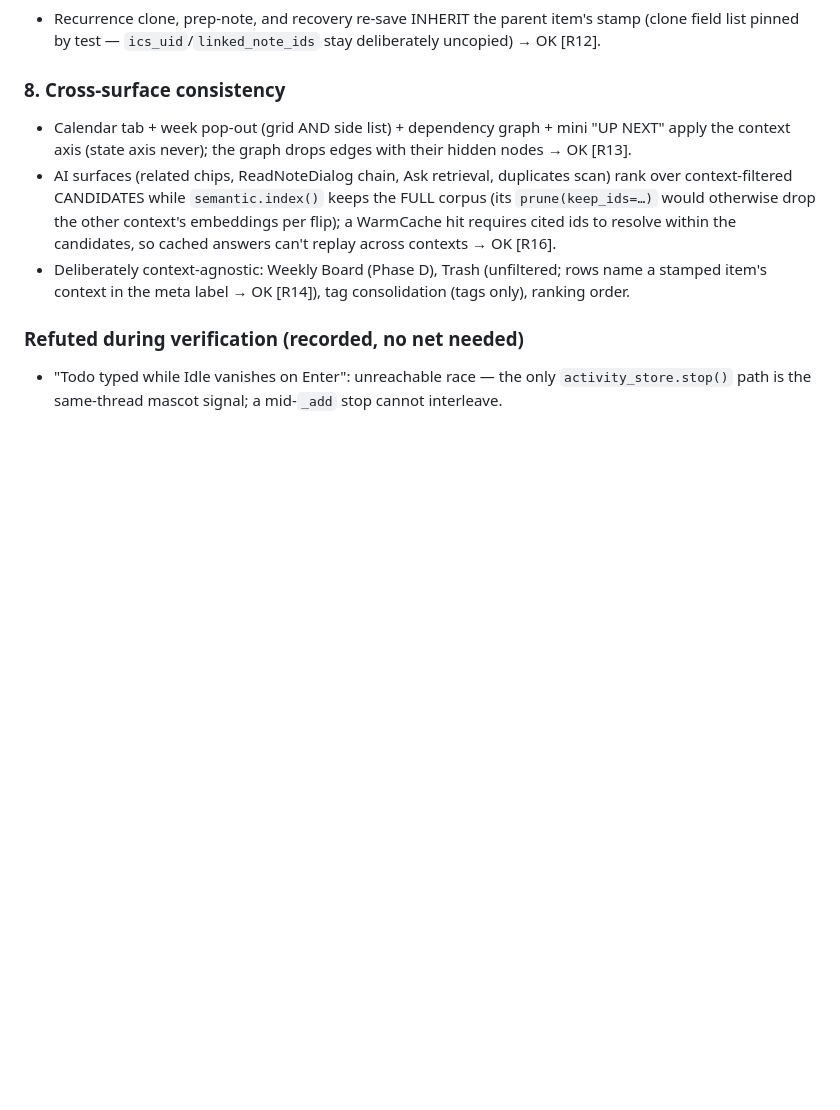
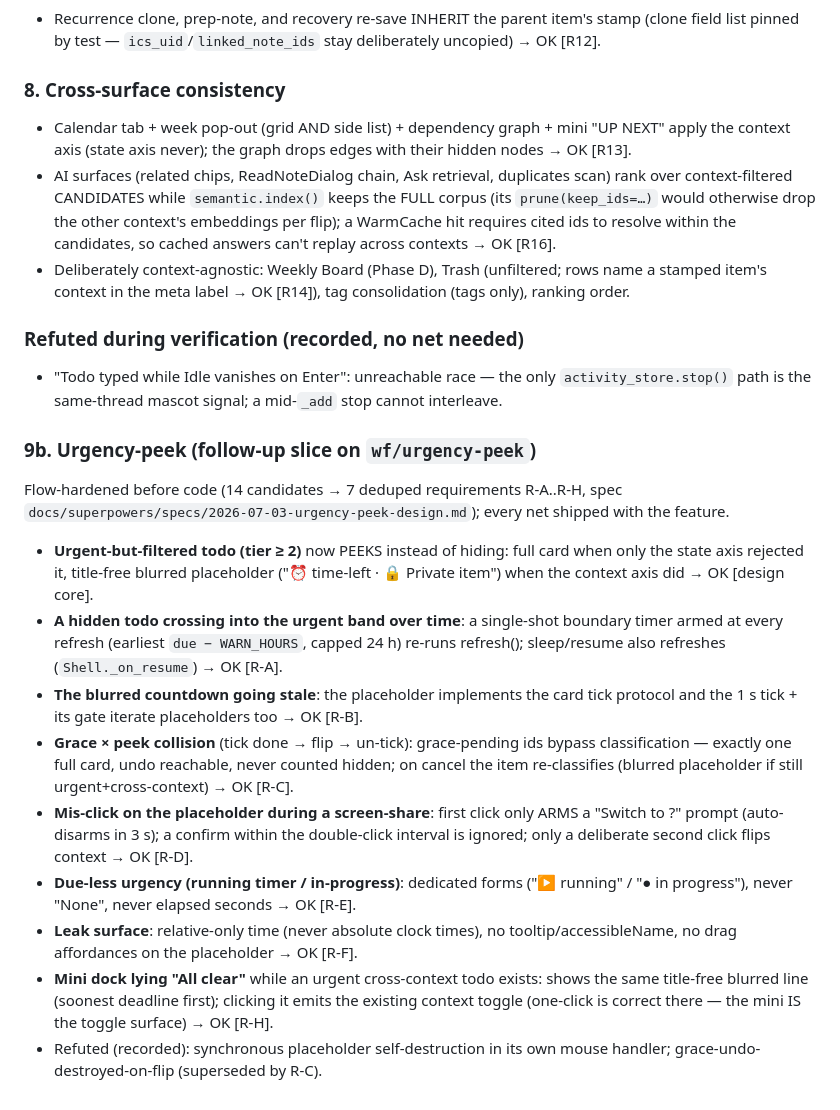
Before and after one commit to BeMuCa/Serenity, a Markdown page: notes/5_Interaction_Flows.md, the part around the change. Drawn GitHub-style; blank space fills up the shorter version.

Commit message:
docs: urgency-peek flows (9b) + spec sync + planning wrap (T5)
Co-Authored-By: Claude Fable 5 <noreply@anthropic.com>

```diff
--- a/notes/5_Interaction_Flows.md
+++ b/notes/5_Interaction_Flows.md
@@ -1071,3 +1071,32 @@ it. Read: `serenity/core/models.py` (`_clean_context`/`_clean_state_tag`), `sere
 ### Refuted during verification (recorded, no net needed)
 - "Todo typed while Idle vanishes on Enter": unreachable race — the only `activity_store.stop()` path
   is the same-thread mascot signal; a mid-`_add` stop cannot interleave.
+
+### 9b. Urgency-peek (follow-up slice on `wf/urgency-peek`)
+
+Flow-hardened before code (14 candidates → 7 deduped requirements R-A..R-H, spec
+`docs/superpowers/specs/2026-07-03-urgency-peek-design.md`); every net shipped with the feature.
+
+- **Urgent-but-filtered todo (tier ≥ 2)** now PEEKS instead of hiding: full card when only the
+  state axis rejected it, title-free blurred placeholder ("⏰ time-left · 🔒 Private item") when
+  the context axis did → OK [design core].
+- **A hidden todo crossing into the urgent band over time**: a single-shot boundary timer armed at
+  every refresh (earliest `due − WARN_HOURS`, capped 24 h) re-runs refresh(); sleep/resume also
+  refreshes (`Shell._on_resume`) → OK [R-A].
+- **The blurred countdown going stale**: the placeholder implements the card tick protocol and the
+  1 s tick + its gate iterate placeholders too → OK [R-B].
+- **Grace × peek collision** (tick done → flip → un-tick): grace-pending ids bypass classification —
+  exactly one full card, undo reachable, never counted hidden; on cancel the item re-classifies
+  (blurred placeholder if still urgent+cross-context) → OK [R-C].
+- **Mis-click on the placeholder during a screen-share**: first click only ARMS a "Switch to
+  <ctx>?" prompt (auto-disarms in 3 s); a confirm within the double-click interval is ignored;
+  only a deliberate second click flips context → OK [R-D].
+- **Due-less urgency (running timer / in-progress)**: dedicated forms ("▶ running" / "● in
+  progress"), never "None", never elapsed seconds → OK [R-E].
+- **Leak surface**: relative-only time (never absolute clock times), no tooltip/accessibleName,
+  no drag affordances on the placeholder → OK [R-F].
+- **Mini dock lying "All clear"** while an urgent cross-context todo exists: shows the same
+  title-free blurred line (soonest deadline first); clicking it emits the existing context toggle
+  (one-click is correct there — the mini IS the toggle surface) → OK [R-H].
+- Refuted (recorded): synchronous placeholder self-destruction in its own mouse handler;
+  grace-undo-destroyed-on-flip (superseded by R-C).
```
Also changed, not shown: docs/serenity-spec.md (+1 -1 lines), notes/1_Planning.md (+18 -0 lines).
